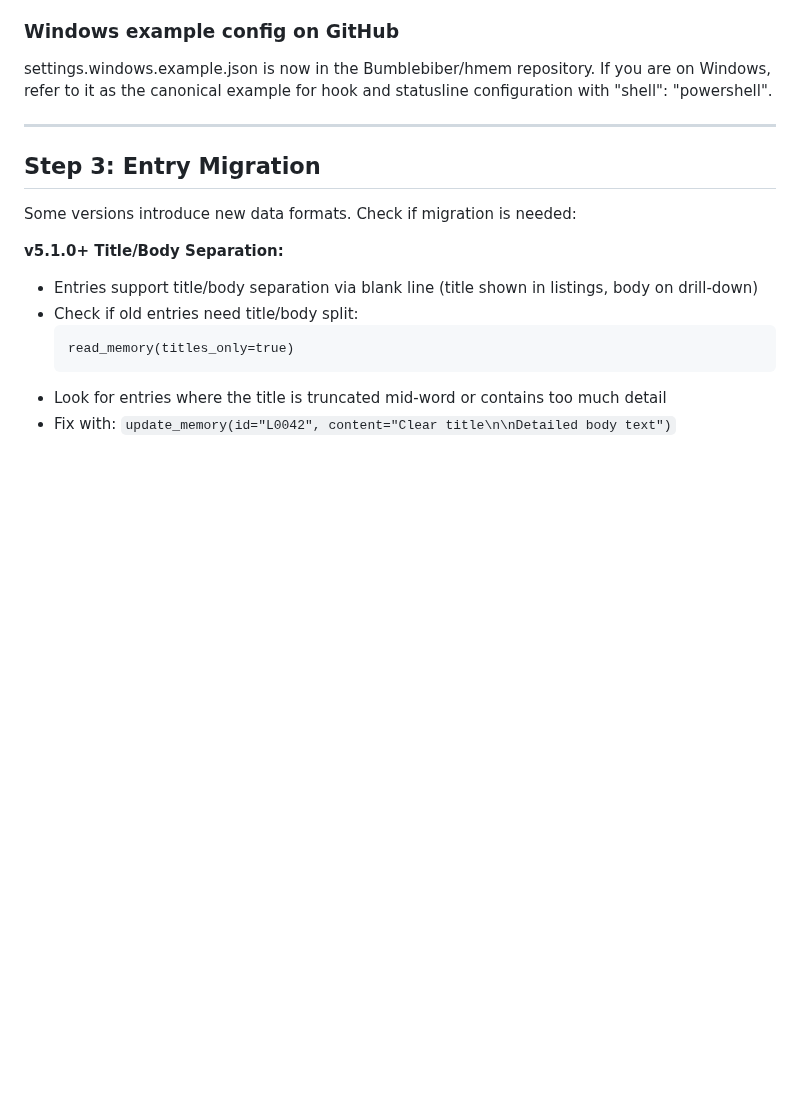
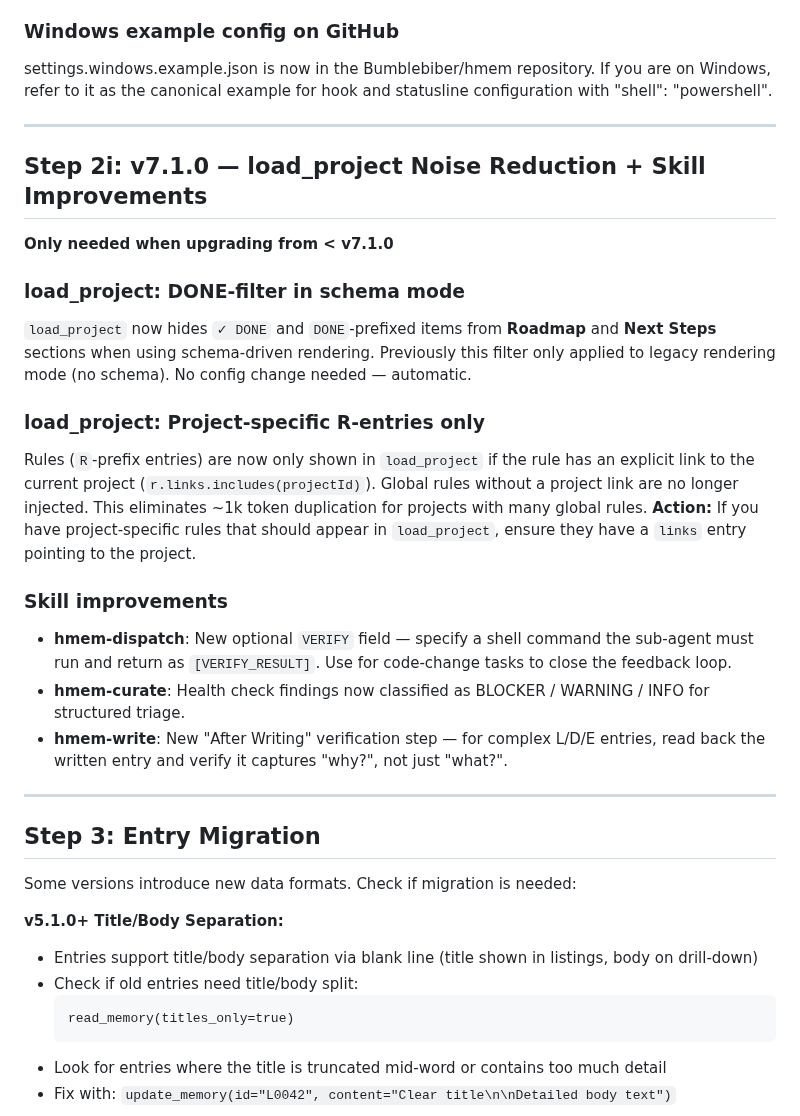
Before and after one commit to Bumblebiber/hmem, a Markdown page: skills/hmem-update/SKILL.md, the part around the change. Rendered like a GitHub page; blank space fills up the shorter version.

Commit message:
docs: add v7.1.0 changelog to hmem-update skill
Co-Authored-By: Claude Sonnet 4.6 <noreply@anthropic.com>

```diff
--- a/skills/hmem-update/SKILL.md
+++ b/skills/hmem-update/SKILL.md
@@ -320,6 +320,26 @@ settings.windows.example.json is now in the Bumblebiber/hmem repository. If you
 
 ---
 
+## Step 2i: v7.1.0 — load_project Noise Reduction + Skill Improvements
+
+**Only needed when upgrading from < v7.1.0**
+
+### load_project: DONE-filter in schema mode
+
+`load_project` now hides `✓ DONE` and `DONE`-prefixed items from **Roadmap** and **Next Steps** sections when using schema-driven rendering. Previously this filter only applied to legacy rendering mode (no schema). No config change needed — automatic.
+
+### load_project: Project-specific R-entries only
+
+Rules (`R`-prefix entries) are now only shown in `load_project` if the rule has an explicit link to the current project (`r.links.includes(projectId)`). Global rules without a project link are no longer injected. This eliminates ~1k token duplication for projects with many global rules. **Action:** If you have project-specific rules that should appear in `load_project`, ensure they have a `links` entry pointing to the project.
+
+### Skill improvements
+
+- **hmem-dispatch**: New optional `VERIFY` field — specify a shell command the sub-agent must run and return as `[VERIFY_RESULT]`. Use for code-change tasks to close the feedback loop.
+- **hmem-curate**: Health check findings now classified as BLOCKER / WARNING / INFO for structured triage.
+- **hmem-write**: New "After Writing" verification step — for complex L/D/E entries, read back the written entry and verify it captures "why?", not just "what?".
+
+---
+
 ## Step 3: Entry Migration
 
 Some versions introduce new data formats. Check if migration is needed:
```
